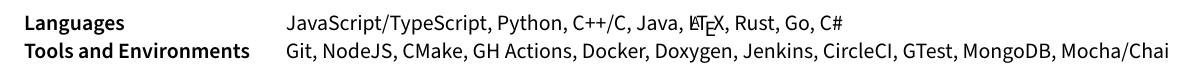
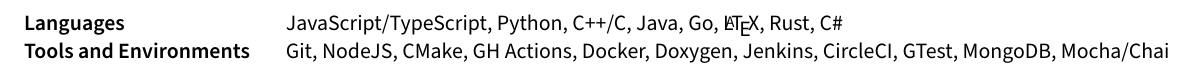
Before and after one commit to gabeklavans/resume, a LaTeX document (sections/skills.tex): part of the page, cut so that both start at the same text. Compiled offline with pdfLaTeX.

Commit message:
reorganize skills

```diff
--- a/sections/skills.tex
+++ b/sections/skills.tex
@@ -2,7 +2,7 @@
 \usepackage{TLCresume}
 \begin{document}
 \begin{tabular}{p{11em} p{1em} p{43em}}
-    \skills{Languages}              &  & JavaScript/TypeScript, Python, C++/C, Java, \LaTeX, Rust, Go, C\#                    \\
+    \skills{Languages}              &  & JavaScript/TypeScript, Python, C++/C, Java, Go, \LaTeX, Rust, C\#                    \\
     \skills{Tools and Environments} &  & Git, NodeJS, CMake, GH Actions, Docker, Doxygen, Jenkins, CircleCI, GTest, MongoDB, Mocha/Chai \\
 \end{tabular}
 \end{document}
```
